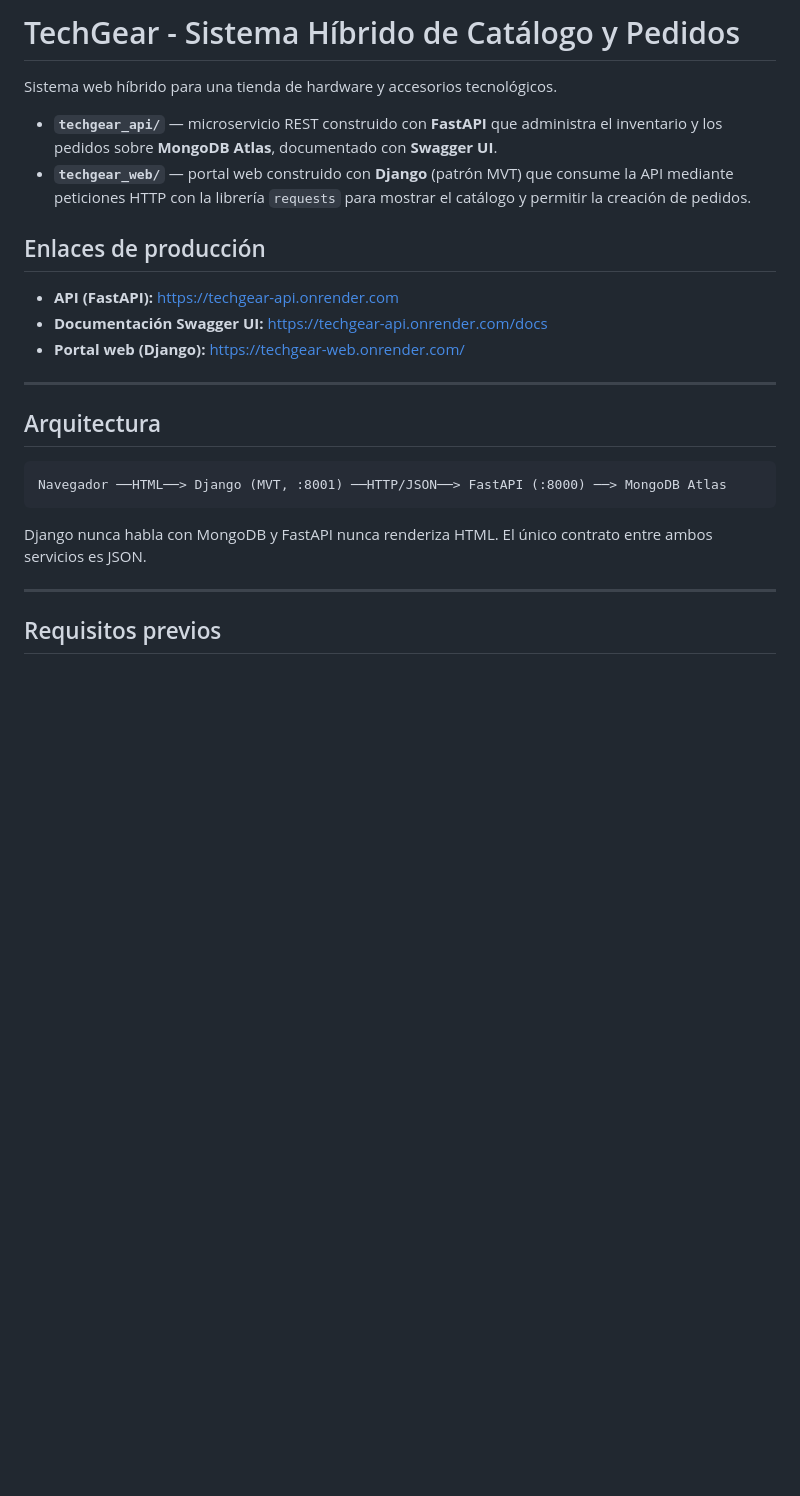
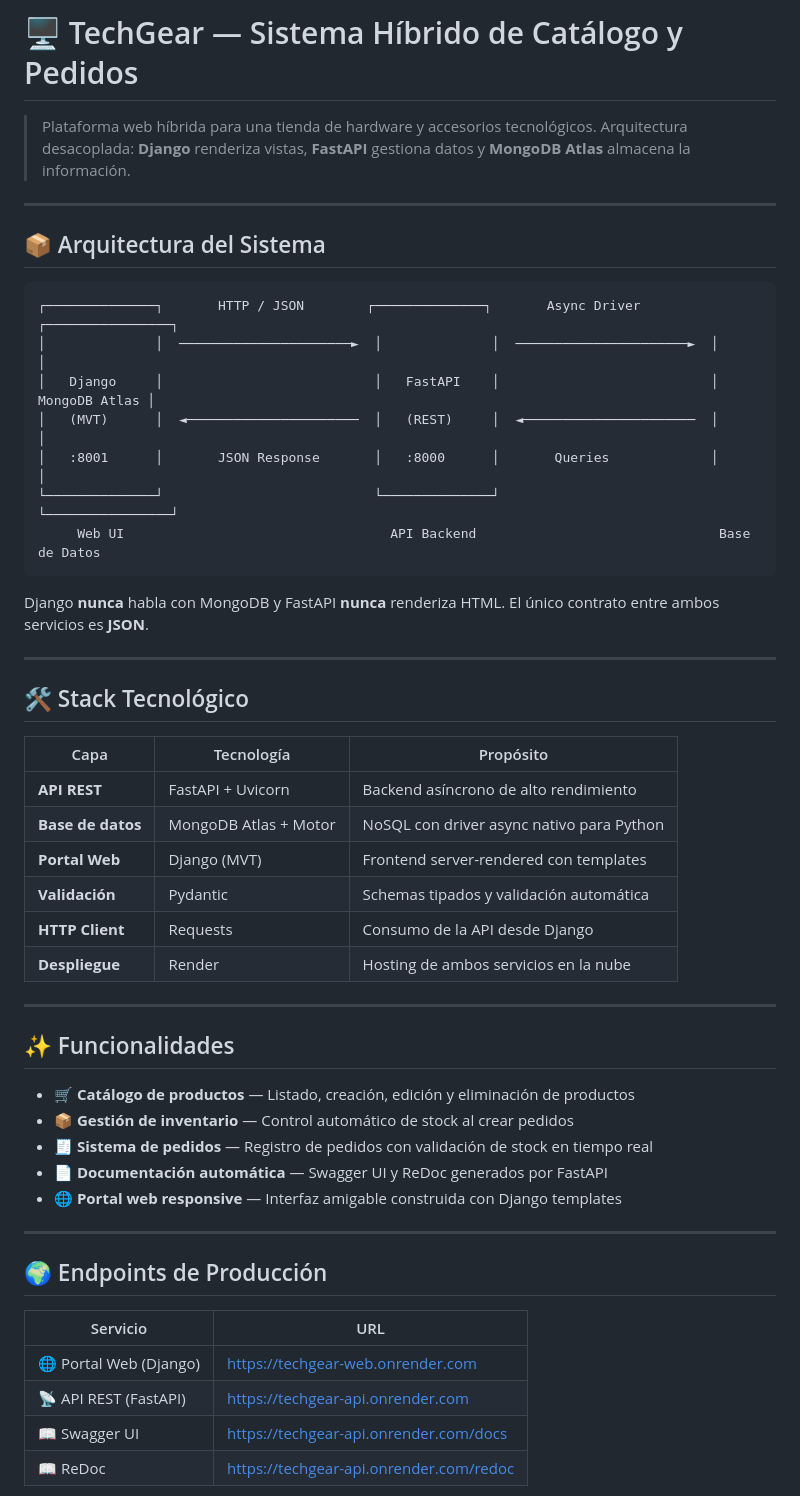
Before and after one commit to andersonflorez724-commits/fastapi-mongodb-crud-anderson-florez-florez, a Markdown page: README.md, the part around one of its changes. Rendered like a GitHub page; blank space fills up the shorter version.

````diff
--- a/README.md
+++ b/README.md
@@ -1,26 +1,54 @@
-# TechGear - Sistema Híbrido de Catálogo y Pedidos
+# 🖥️ TechGear — Sistema Híbrido de Catálogo y Pedidos
 
-Sistema web híbrido para una tienda de hardware y accesorios tecnológicos.
-
-- **`techgear_api/`** — microservicio REST construido con **FastAPI** que administra el inventario y los pedidos sobre **MongoDB Atlas**, documentado con **Swagger UI**.
-- **`techgear_web/`** — portal web construido con **Django** (patrón MVT) que consume la API mediante peticiones HTTP con la librería `requests` para mostrar el catálogo y permitir la creación de pedidos.
-
-## Enlaces de producción
-
-- **API (FastAPI):** https://techgear-api.onrender.com
-- **Documentación Swagger UI:** https://techgear-api.onrender.com/docs
-- **Portal web (Django):** https://techgear-web.onrender.com/
+> Plataforma web híbrida para una tienda de hardware y accesorios tecnológicos. Arquitectura desacoplada: **Django** renderiza vistas, **FastAPI** gestiona datos y **MongoDB Atlas** almacena la información.
 
 ---
 
-## Arquitectura
+## 📦 Arquitectura del Sistema
 
 ```
-Navegador ──HTML──> Django (MVT, :8001) ──HTTP/JSON──> FastAPI (:8000) ──> MongoDB Atlas
+┌──────────────┐       HTTP / JSON        ┌──────────────┐       Async Driver       ┌────────────────┐
+│              │  ──────────────────────►  │              │  ──────────────────────►  │                │
+│   Django     │                           │   FastAPI    │                           │  MongoDB Atlas │
+│   (MVT)      │  ◄──────────────────────  │   (REST)     │  ◄──────────────────────  │                │
+│   :8001      │       JSON Response       │   :8000      │       Queries             │                │
+└──────────────┘                           └──────────────┘                           └────────────────┘
+     Web UI                                  API Backend                               Base de Datos
 ```
 
-Django nunca habla con MongoDB y FastAPI nunca renderiza HTML. El único contrato entre ambos servicios es JSON.
+Django **nunca** habla con MongoDB y FastAPI **nunca** renderiza HTML. El único contrato entre ambos servicios es **JSON**.
 
 ---
 
-## Requisitos previos
+## 🛠️ Stack Tecnológico
+
+| Capa | Tecnología | Propósito |
+|------|-----------|-----------|
+| **API REST** | FastAPI + Uvicorn | Backend asíncrono de alto rendimiento |
+| **Base de datos** | MongoDB Atlas + Motor | NoSQL con driver async nativo para Python |
+| **Portal Web** | Django (MVT) | Frontend server-rendered con templates |
+| **Validación** | Pydantic | Schemas tipados y validación automática |
+| **HTTP Client** | Requests | Consumo de la API desde Django |
+| **Despliegue** | Render | Hosting de ambos servicios en la nube |
+
+---
+
+## ✨ Funcionalidades
+
+- 🛒 **Catálogo de productos** — Listado, creación, edición y eliminación de productos
+- 📦 **Gestión de inventario** — Control automático de stock al crear pedidos
+- 🧾 **Sistema de pedidos** — Registro de pedidos con validación de stock en tiempo real
+- 📄 **Documentación automática** — Swagger UI y ReDoc generados por FastAPI
+- 🌐 **Portal web responsive** — Interfaz amigable construida con Django templates
+
+---
+
+## 🌍 Endpoints de Producción
+
+| Servicio | URL |
+|----------|-----|
+| 🌐 Portal Web (Django) | [https://techgear-web.onrender.com](https://techgear-web.onrender.com/) |
+| 📡 API REST (FastAPI) | [https://techgear-api.onrender.com](https://techgear-api.onrender.com/) |
+| 📖 Swagger UI | [https://techgear-api.onrender.com/docs](https://techgear-api.onrender.com/docs) |
+| 📖 ReDoc | [https://techgear-api.onrender.com/redoc](https://techgear-api.onrender.com/redoc) |
+
````
Also changed, not shown: other parts of README.md (+151 -38 lines).
